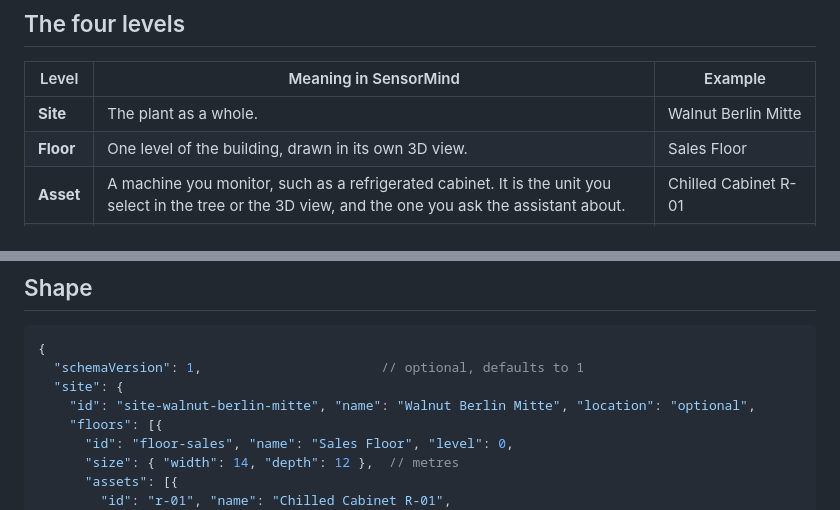
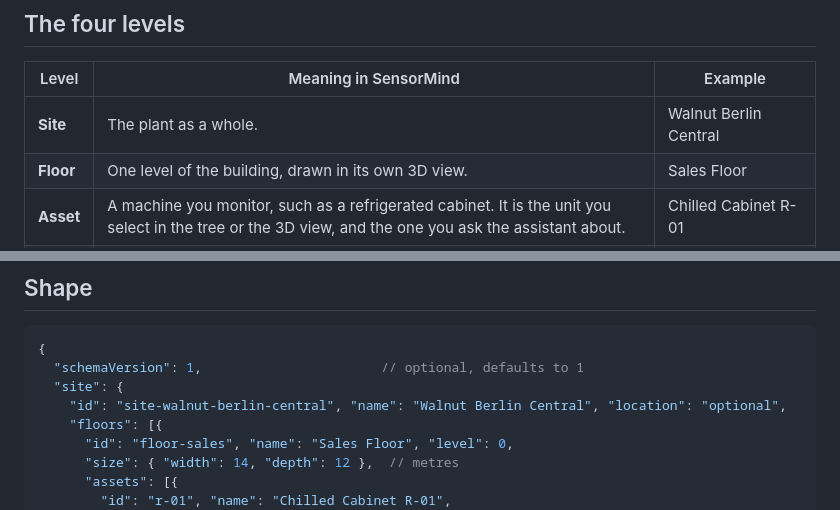
Before and after one commit to AliQumail/SensorMind, a Markdown page: docs/plant-config.md, 2 parts joined by grey strips. Rendered like a GitHub page.

```diff
--- a/docs/plant-config.md
+++ b/docs/plant-config.md
@@ -6,7 +6,7 @@ A plant is one JSON file: **Site → Floors → Assets → Tags**. The API loads
 
 | Level | Meaning in SensorMind | Example |
 |-------|-----------------------|---------|
-| **Site** | The plant as a whole. | Walnut Berlin Mitte |
+| **Site** | The plant as a whole. | Walnut Berlin Central |
 | **Floor** | One level of the building, drawn in its own 3D view. | Sales Floor |
 | **Asset** | A machine you monitor, such as a refrigerated cabinet. It is the unit you select in the tree or the 3D view, and the one you ask the assistant about. | Chilled Cabinet R-01 |
 | **Tag** | One sensor signal on an asset, with a unit and nominal and alarm limits. | Cabinet Temperature (°C) |
@@ -37,7 +37,7 @@ curl -X POST http://localhost:5080/api/plant/validate \
 {
   "schemaVersion": 1,                       // optional, defaults to 1
   "site": {
-    "id": "site-walnut-berlin-mitte", "name": "Walnut Berlin Mitte", "location": "optional",
+    "id": "site-walnut-berlin-central", "name": "Walnut Berlin Central", "location": "optional",
     "floors": [{
       "id": "floor-sales", "name": "Sales Floor", "level": 0,
       "size": { "width": 14, "depth": 12 },  // metres
```
Also changed, not shown: other parts of docs/plant-config.md (+1 -1 lines), README.md (+1 -1 lines), docs/images/phase1-equipment.png, report/figures/main.png, 5 other files.
